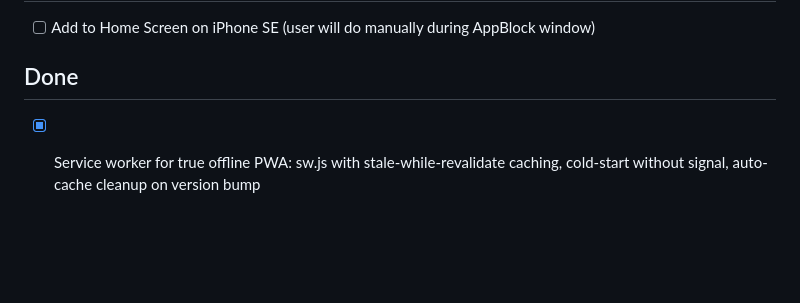
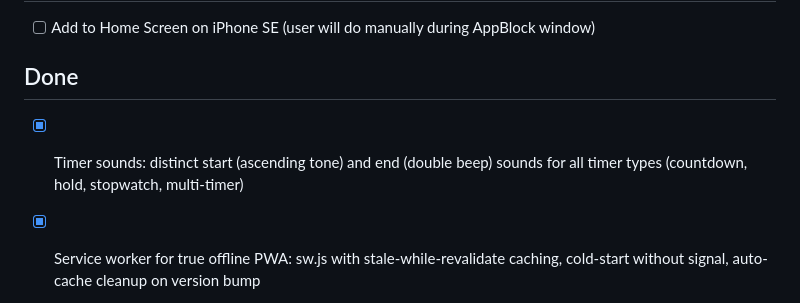
Before and after one commit to tomasruta/Exercise-tracker, a Markdown page: ROADMAP.md, the part around the change. GitHub-like rendering; blank space fills up the shorter version.

```diff
--- a/ROADMAP.md
+++ b/ROADMAP.md
@@ -22,6 +22,7 @@
 - [ ] Add to Home Screen on iPhone SE (user will do manually during AppBlock window)
 
 ## Done
+- [x] Timer sounds: distinct start (ascending tone) and end (double beep) sounds for all timer types (countdown, hold, stopwatch, multi-timer)
 - [x] Service worker for true offline PWA: sw.js with stale-while-revalidate caching, cold-start without signal, auto-cache cleanup on version bump
 - [x] Session 6 spec amendments: W5 order fix (RDL→fence→ATG lunge), multi_timer calf stretch (4 positions), reps_only for reverse nordics/band pull-apart/lateral band walk/pigeon stretch, reps_only split_reps renderer
 - [x] Sled stopwatch readability fix: smaller font + wider button when running
```
Also changed, not shown: SESSION_LOG.md (+18 -0 lines).
